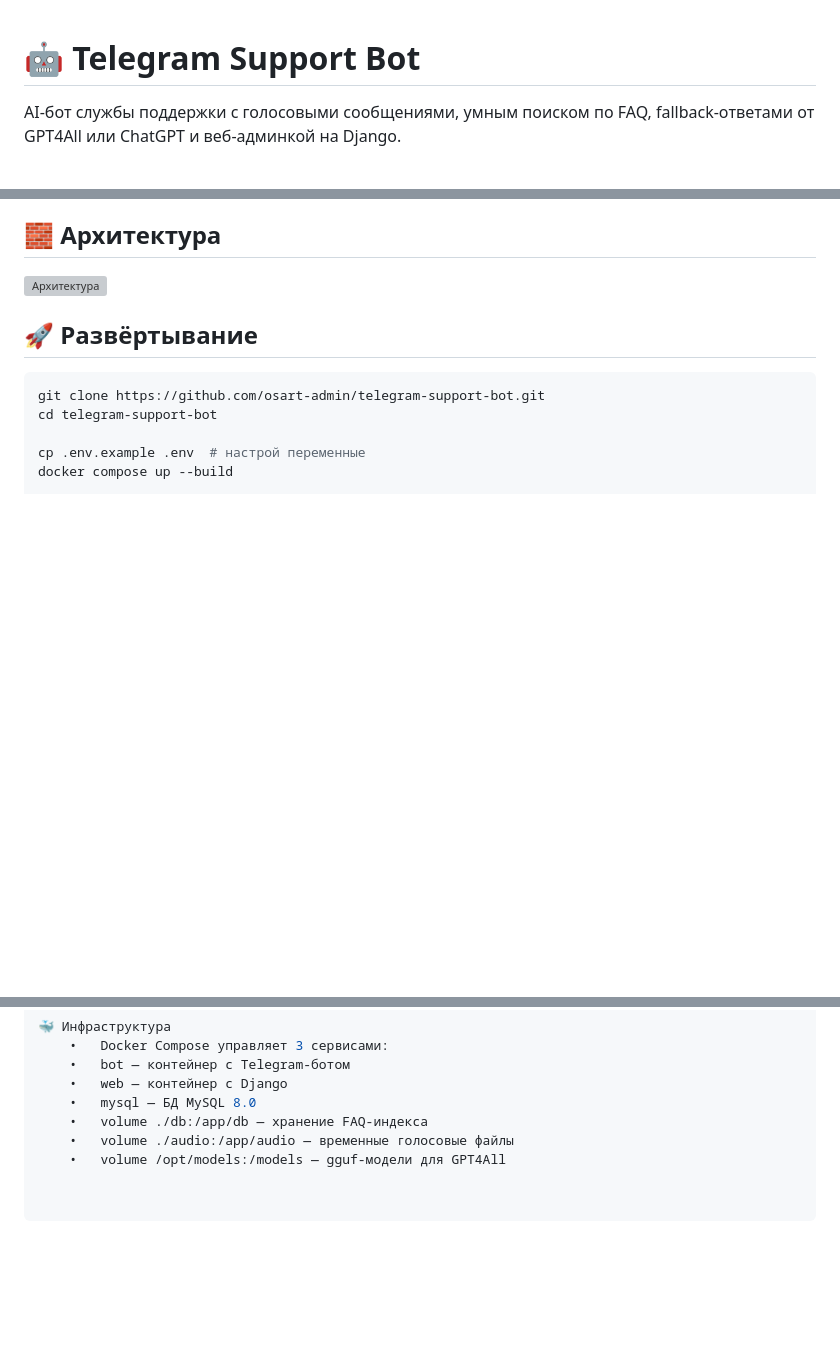
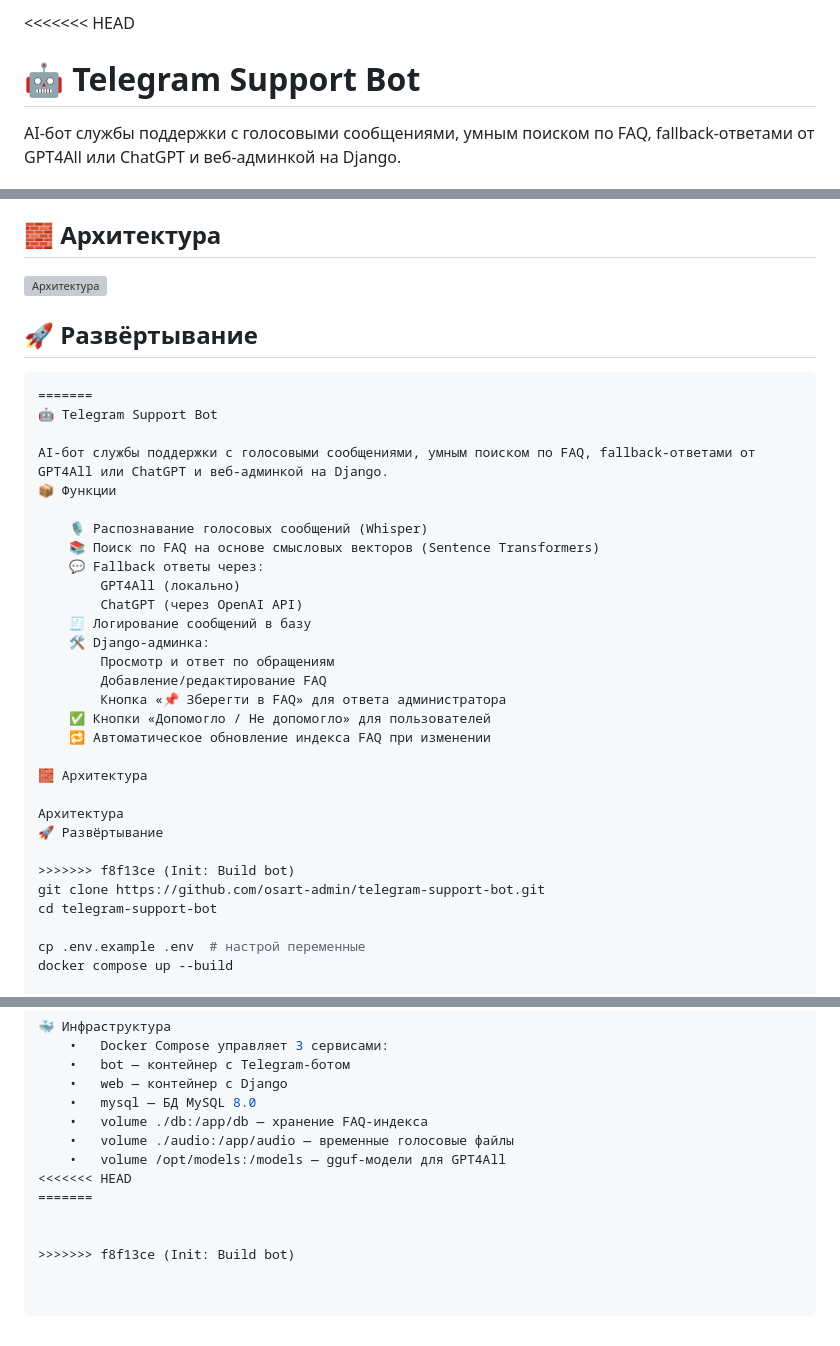
Before and after one commit to osart-admin/telegram-support-bot, a Markdown page: README.md, 3 parts joined by grey strips. GitHub-like rendering; blank space fills up the shorter version; grey boxes are pictures that could not be loaded.

Commit message:
Init: Build bot

````diff
--- a/README.md
+++ b/README.md
@@ -1,3 +1,4 @@
+<<<<<<< HEAD
 # 🤖 Telegram Support Bot
 
 AI-бот службы поддержки с голосовыми сообщениями, умным поиском по FAQ, fallback-ответами от GPT4All или ChatGPT и веб-админкой на Django.
@@ -24,6 +25,31 @@ AI-бот службы поддержки с голосовыми сообщен
 ## 🚀 Развёртывание
 
 ```bash
+=======
+🤖 Telegram Support Bot
+
+AI-бот службы поддержки с голосовыми сообщениями, умным поиском по FAQ, fallback-ответами от GPT4All или ChatGPT и веб-админкой на Django.
+📦 Функции
+
+    🎙️ Распознавание голосовых сообщений (Whisper)
+    📚 Поиск по FAQ на основе смысловых векторов (Sentence Transformers)
+    💬 Fallback ответы через:
+        GPT4All (локально)
+        ChatGPT (через OpenAI API)
+    🧾 Логирование сообщений в базу
+    🛠️ Django-админка:
+        Просмотр и ответ по обращениям
+        Добавление/редактирование FAQ
+        Кнопка «📌 Зберегти в FAQ» для ответа администратора
+    ✅ Кнопки «Допомогло / Не допомогло» для пользователей
+    🔁 Автоматическое обновление индекса FAQ при изменении
+
+🧱 Архитектура
+
+Архитектура
+🚀 Развёртывание
+
+>>>>>>> f8f13ce (Init: Build bot)
 git clone https://github.com/osart-admin/telegram-support-bot.git
 cd telegram-support-bot
 
@@ -106,3 +132,8 @@ telegram-support-bot/
 	•	volume ./db:/app/db — хранение FAQ-индекса
 	•	volume ./audio:/app/audio — временные голосовые файлы
 	•	volume /opt/models:/models — gguf-модели для GPT4All
+<<<<<<< HEAD
+=======
+
+
+>>>>>>> f8f13ce (Init: Build bot)
````
